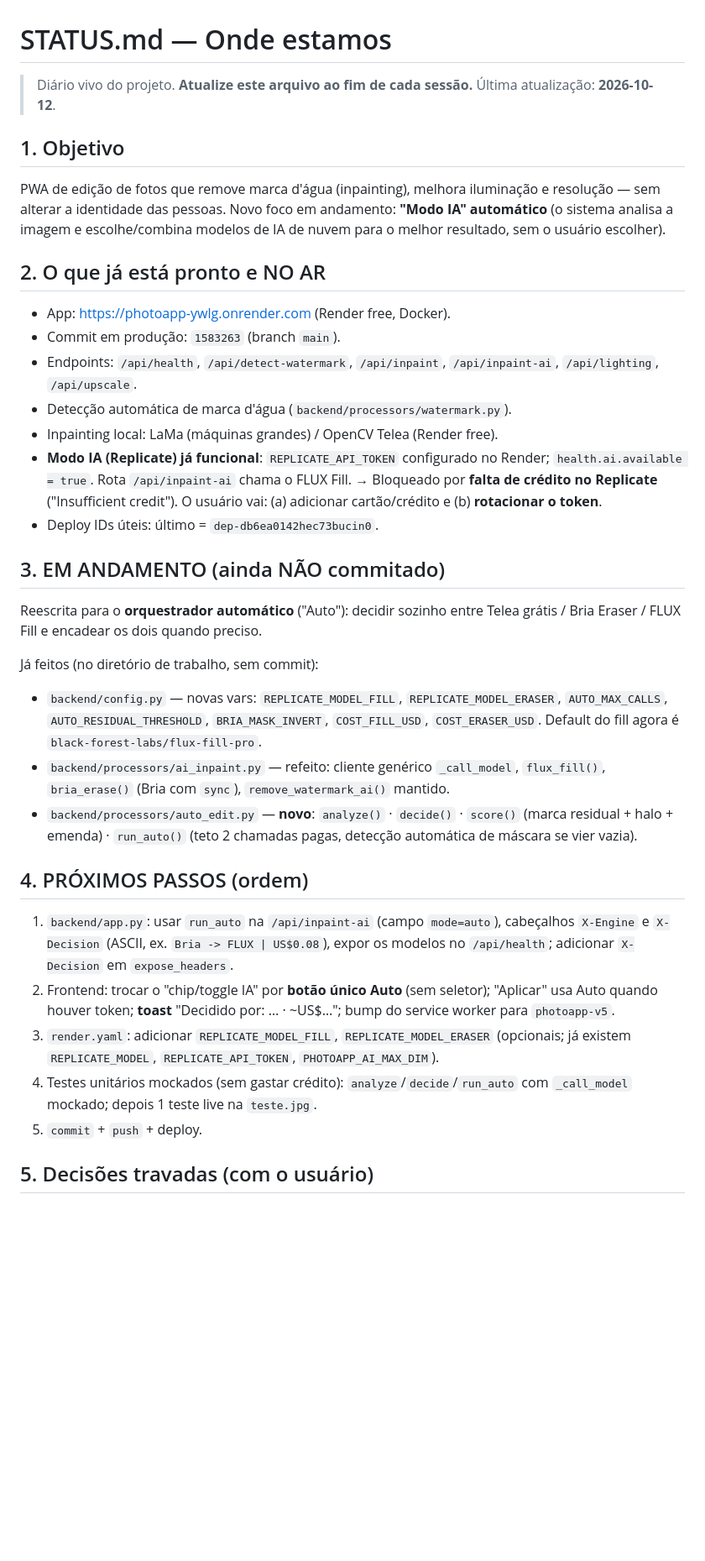
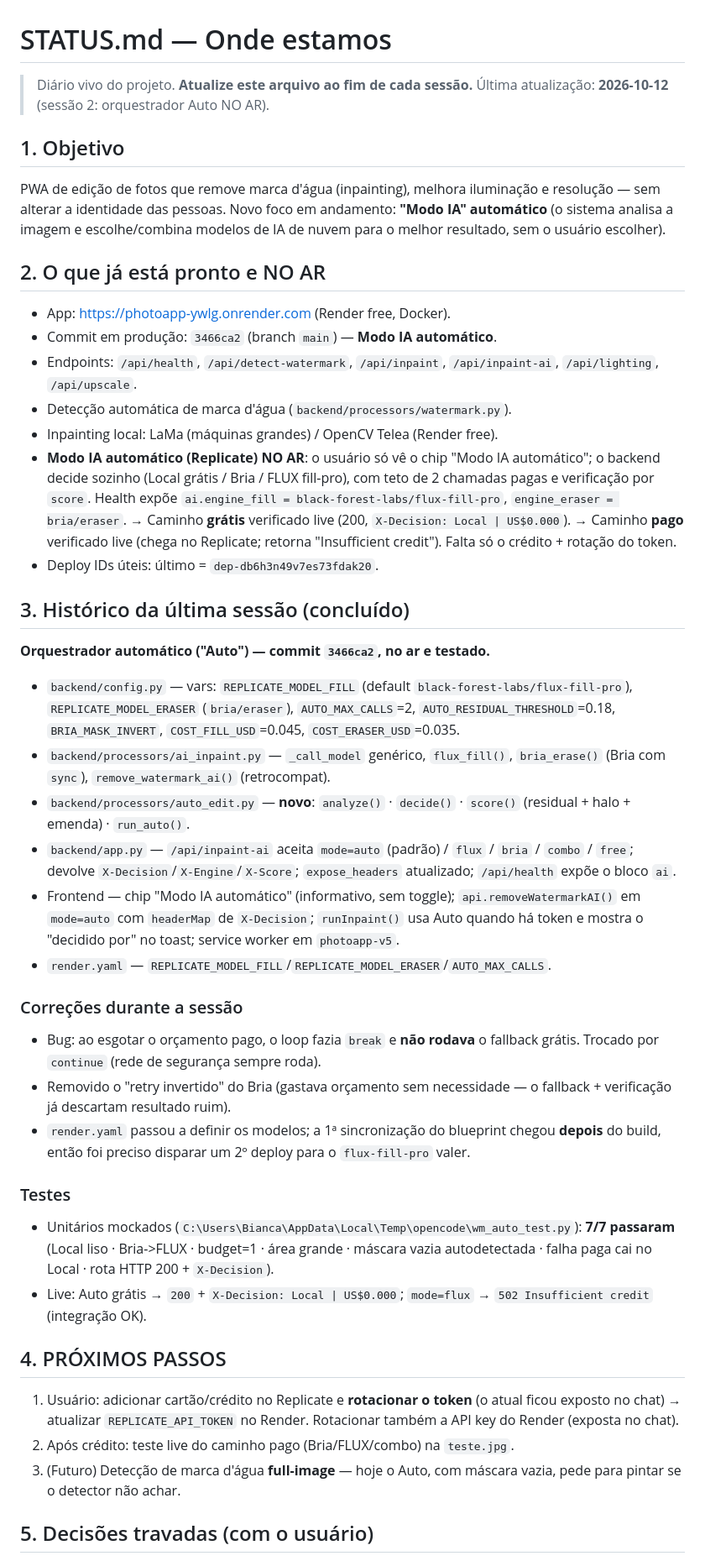
Before and after one commit to Danielo-Alcateia/photoapp, a Markdown page: STATUS.md, the part around one of its changes. Shown at 84% size. GitHub-like rendering; blank space fills up the shorter version.

Commit message:
STATUS: Modo IA automatico no ar (commit 3466ca2), testes e correcoes

```diff
--- a/STATUS.md
+++ b/STATUS.md
@@ -1,7 +1,7 @@
 # STATUS.md — Onde estamos
 
 > Diário vivo do projeto. **Atualize este arquivo ao fim de cada sessão.**
-> Última atualização: **2026-10-12**.
+> Última atualização: **2026-10-12** (sessão 2: orquestrador Auto NO AR).
 
 ## 1. Objetivo
 PWA de edição de fotos que remove marca d'água (inpainting), melhora iluminação
@@ -11,45 +11,63 @@ de IA de nuvem para o melhor resultado, sem o usuário escolher).
 
 ## 2. O que já está pronto e NO AR
 - App: https://photoapp-ywlg.onrender.com (Render free, Docker).
-- Commit em produção: `1583263` (branch `main`).
+- Commit em produção: `3466ca2` (branch `main`) — **Modo IA automático**.
 - Endpoints: `/api/health`, `/api/detect-watermark`, `/api/inpaint`,
   `/api/inpaint-ai`, `/api/lighting`, `/api/upscale`.
 - Detecção automática de marca d'água (`backend/processors/watermark.py`).
 - Inpainting local: LaMa (máquinas grandes) / OpenCV Telea (Render free).
-- **Modo IA (Replicate) já funcional**: `REPLICATE_API_TOKEN` configurado no
-  Render; `health.ai.available = true`. Rota `/api/inpaint-ai` chama o FLUX Fill.
-  → Bloqueado por **falta de crédito no Replicate** ("Insufficient credit").
-    O usuário vai: (a) adicionar cartão/crédito e (b) **rotacionar o token**.
-- Deploy IDs úteis: último = `dep-db6ea0142hec73bucin0`.
+- **Modo IA automático (Replicate) NO AR**: o usuário só vê o chip "Modo IA
+  automático"; o backend decide sozinho (Local grátis / Bria / FLUX fill-pro),
+  com teto de 2 chamadas pagas e verificação por `score`. Health expõe
+  `ai.engine_fill = black-forest-labs/flux-fill-pro`, `engine_eraser = bria/eraser`.
+  → Caminho **grátis** verificado live (200, `X-Decision: Local | US$0.000`).
+  → Caminho **pago** verificado live (chega no Replicate; retorna
+    "Insufficient credit"). Falta só o crédito + rotação do token.
+- Deploy IDs úteis: último = `dep-db6h3n49v7es73fdak20`.
 
-## 3. EM ANDAMENTO (ainda NÃO commitado)
-Reescrita para o **orquestrador automático** ("Auto"): decidir sozinho entre
-Telea grátis / Bria Eraser / FLUX Fill e encadear os dois quando preciso.
+## 3. Histórico da última sessão (concluído)
+**Orquestrador automático ("Auto") — commit `3466ca2`, no ar e testado.**
 
-Já feitos (no diretório de trabalho, sem commit):
-- `backend/config.py` — novas vars: `REPLICATE_MODEL_FILL`,
-  `REPLICATE_MODEL_ERASER`, `AUTO_MAX_CALLS`, `AUTO_RESIDUAL_THRESHOLD`,
-  `BRIA_MASK_INVERT`, `COST_FILL_USD`, `COST_ERASER_USD`. Default do fill agora
-  é `black-forest-labs/flux-fill-pro`.
-- `backend/processors/ai_inpaint.py` — refeito: cliente genérico `_call_model`,
-  `flux_fill()`, `bria_erase()` (Bria com `sync`), `remove_watermark_ai()` mantido.
+- `backend/config.py` — vars: `REPLICATE_MODEL_FILL` (default
+  `black-forest-labs/flux-fill-pro`), `REPLICATE_MODEL_ERASER` (`bria/eraser`),
+  `AUTO_MAX_CALLS`=2, `AUTO_RESIDUAL_THRESHOLD`=0.18, `BRIA_MASK_INVERT`,
+  `COST_FILL_USD`=0.045, `COST_ERASER_USD`=0.035.
+- `backend/processors/ai_inpaint.py` — `_call_model` genérico, `flux_fill()`,
+  `bria_erase()` (Bria com `sync`), `remove_watermark_ai()` (retrocompat).
 - `backend/processors/auto_edit.py` — **novo**: `analyze()` · `decide()` ·
-  `score()` (marca residual + halo + emenda) · `run_auto()` (teto 2 chamadas
-  pagas, detecção automática de máscara se vier vazia).
+  `score()` (residual + halo + emenda) · `run_auto()`.
+- `backend/app.py` — `/api/inpaint-ai` aceita `mode=auto` (padrão) / `flux` /
+  `bria` / `combo` / `free`; devolve `X-Decision`/`X-Engine`/`X-Score`;
+  `expose_headers` atualizado; `/api/health` expõe o bloco `ai`.
+- Frontend — chip "Modo IA automático" (informativo, sem toggle);
+  `api.removeWatermarkAI()` em `mode=auto` com `headerMap` de `X-Decision`;
+  `runInpaint()` usa Auto quando há token e mostra o "decidido por" no toast;
+  service worker em `photoapp-v5`.
+- `render.yaml` — `REPLICATE_MODEL_FILL`/`REPLICATE_MODEL_ERASER`/`AUTO_MAX_CALLS`.
 
-## 4. PRÓXIMOS PASSOS (ordem)
-1. `backend/app.py`: usar `run_auto` na `/api/inpaint-ai` (campo `mode=auto`),
-   cabeçalhos `X-Engine` e `X-Decision` (ASCII, ex. `Bria -> FLUX | US$0.08`),
-   expor os modelos no `/api/health`; adicionar `X-Decision` em `expose_headers`.
-2. Frontend: trocar o "chip/toggle IA" por **botão único Auto** (sem seletor);
-   "Aplicar" usa Auto quando houver token; **toast** "Decidido por: … · ~US$…";
-   bump do service worker para `photoapp-v5`.
-3. `render.yaml`: adicionar `REPLICATE_MODEL_FILL`, `REPLICATE_MODEL_ERASER`
-   (opcionais; já existem `REPLICATE_MODEL`, `REPLICATE_API_TOKEN`,
-   `PHOTOAPP_AI_MAX_DIM`).
-4. Testes unitários mockados (sem gastar crédito): `analyze`/`decide`/`run_auto`
-   com `_call_model` mockado; depois 1 teste live na `teste.jpg`.
-5. `commit` + `push` + deploy.
+### Correções durante a sessão
+- Bug: ao esgotar o orçamento pago, o loop fazia `break` e **não rodava** o
+  fallback grátis. Trocado por `continue` (rede de segurança sempre roda).
+- Removido o "retry invertido" do Bria (gastava orçamento sem necessidade — o
+  fallback + verificação já descartam resultado ruim).
+- `render.yaml` passou a definir os modelos; a 1ª sincronização do blueprint
+  chegou **depois** do build, então foi preciso disparar um 2º deploy para o
+  `flux-fill-pro` valer.
+
+### Testes
+- Unitários mockados (`C:\Users\Bianca\AppData\Local\Temp\opencode\wm_auto_test.py`):
+  **7/7 passaram** (Local liso · Bria->FLUX · budget=1 · área grande · máscara
+  vazia autodetectada · falha paga cai no Local · rota HTTP 200 + `X-Decision`).
+- Live: Auto grátis → `200` + `X-Decision: Local | US$0.000`; `mode=flux` →
+  `502 Insufficient credit` (integração OK).
+
+## 4. PRÓXIMOS PASSOS
+1. Usuário: adicionar cartão/crédito no Replicate e **rotacionar o token**
+   (o atual ficou exposto no chat) → atualizar `REPLICATE_API_TOKEN` no Render.
+   Rotacionar também a API key do Render (exposta no chat).
+2. Após crédito: teste live do caminho pago (Bria/FLUX/combo) na `teste.jpg`.
+3. (Futuro) Detecção de marca d'água **full-image** — hoje o Auto, com máscara
+   vazia, pede para pintar se o detector não achar.
 
 ## 5. Decisões travadas (com o usuário)
 - Interface: **só o botão Auto** (sem seletor de modos).
```
Also changed, not shown: other parts of STATUS.md (+3 -1 lines).
